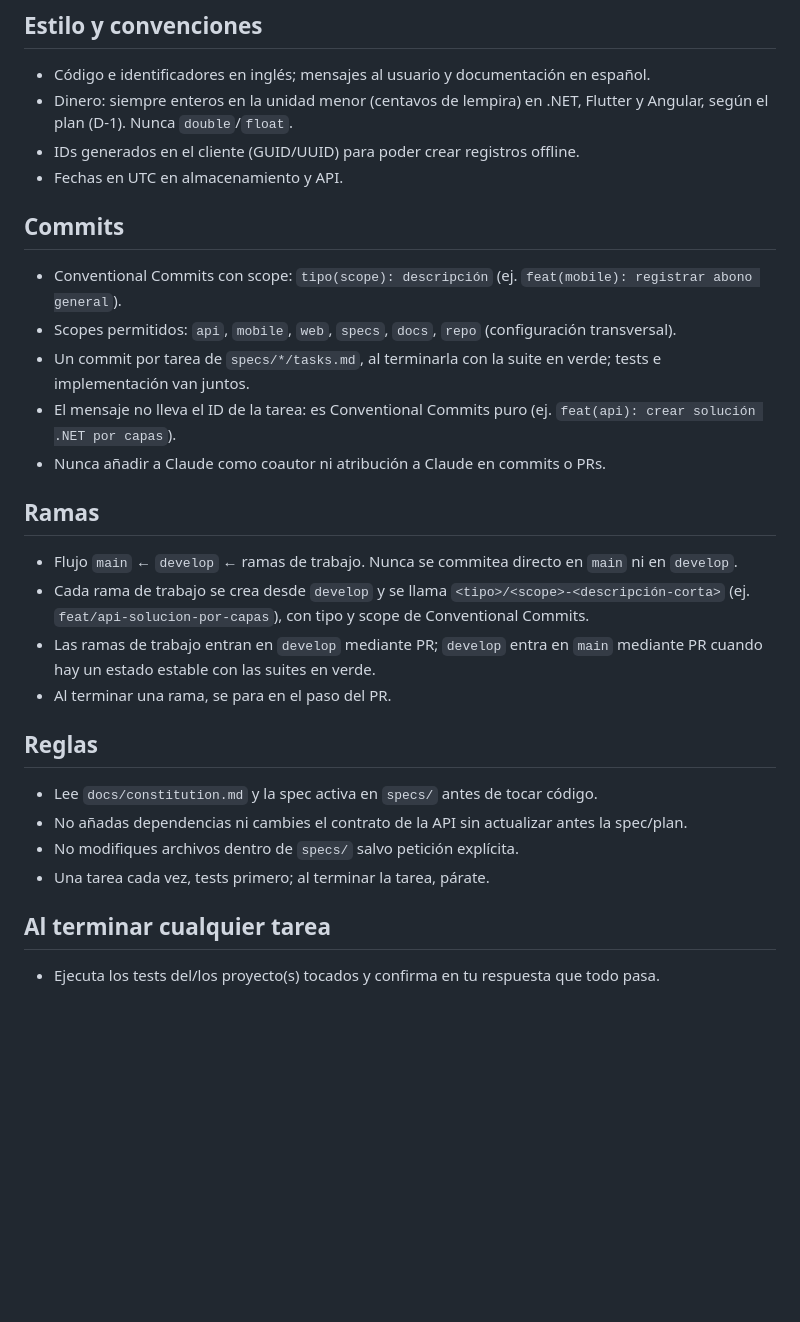
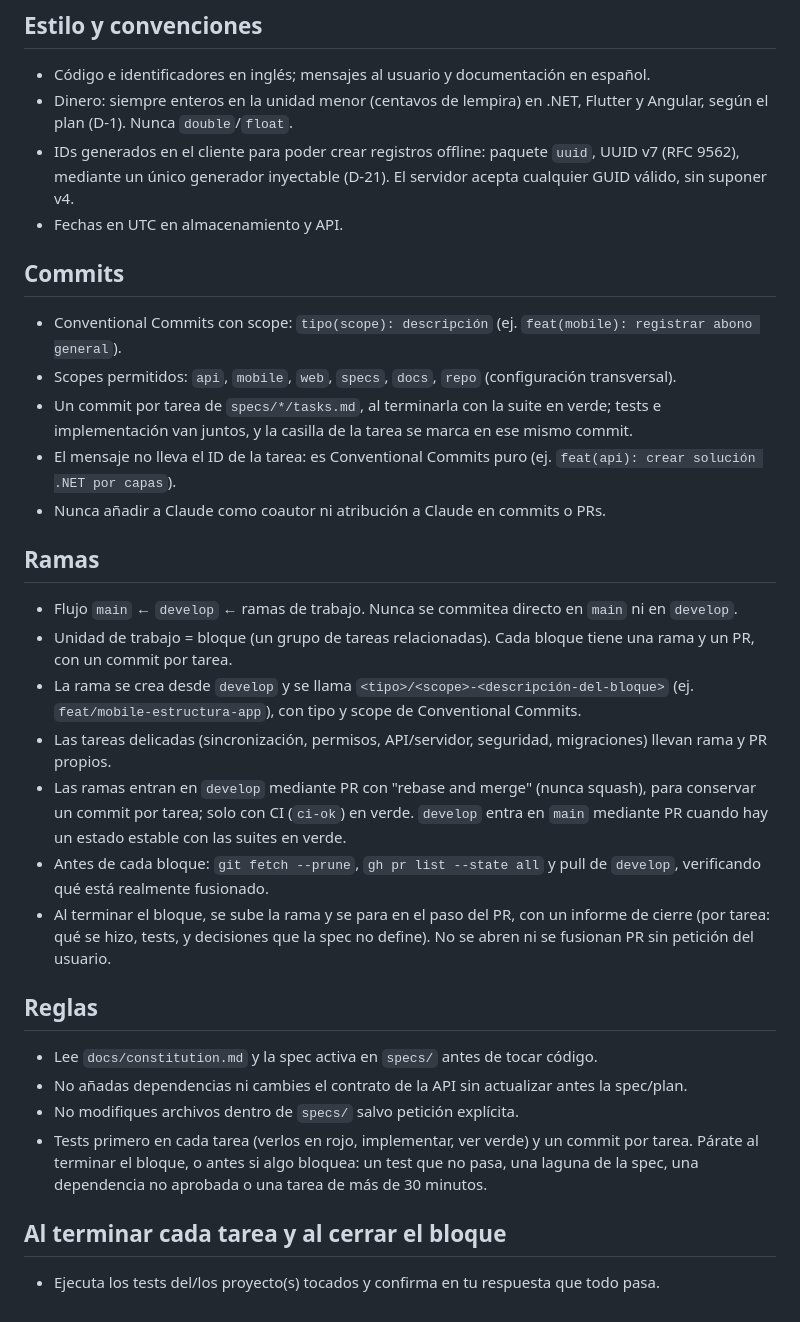
Before and after one commit to davidtriminio/pulperia-app, a Markdown page: AGENTS.md, the part around the change. Rendered like a GitHub page; blank space fills up the shorter version.

Commit message:
docs(repo): flujo por bloques en AGENTS.md e ids UUID v7

```diff
--- a/AGENTS.md
+++ b/AGENTS.md
@@ -18,27 +18,30 @@ Desde la raíz del repo salvo donde se indica.
 ## Estilo y convenciones
 - Código e identificadores en inglés; mensajes al usuario y documentación en español.
 - Dinero: siempre enteros en la unidad menor (centavos de lempira) en .NET, Flutter y Angular, según el plan (D-1). Nunca `double`/`float`.
-- IDs generados en el cliente (GUID/UUID) para poder crear registros offline.
+- IDs generados en el cliente para poder crear registros offline: paquete `uuid`, UUID v7 (RFC 9562), mediante un único generador inyectable (D-21). El servidor acepta cualquier GUID válido, sin suponer v4.
 - Fechas en UTC en almacenamiento y API.
 
 ## Commits
 - Conventional Commits con scope: `tipo(scope): descripción` (ej. `feat(mobile): registrar abono general`).
 - Scopes permitidos: `api`, `mobile`, `web`, `specs`, `docs`, `repo` (configuración transversal).
-- Un commit por tarea de `specs/*/tasks.md`, al terminarla con la suite en verde; tests e implementación van juntos.
+- Un commit por tarea de `specs/*/tasks.md`, al terminarla con la suite en verde; tests e implementación van juntos, y la casilla de la tarea se marca en ese mismo commit.
 - El mensaje no lleva el ID de la tarea: es Conventional Commits puro (ej. `feat(api): crear solución .NET por capas`).
 - Nunca añadir a Claude como coautor ni atribución a Claude en commits o PRs.
 
 ## Ramas
 - Flujo `main` ← `develop` ← ramas de trabajo. Nunca se commitea directo en `main` ni en `develop`.
-- Cada rama de trabajo se crea desde `develop` y se llama `<tipo>/<scope>-<descripción-corta>` (ej. `feat/api-solucion-por-capas`), con tipo y scope de Conventional Commits.
-- Las ramas de trabajo entran en `develop` mediante PR; `develop` entra en `main` mediante PR cuando hay un estado estable con las suites en verde.
-- Al terminar una rama, se para en el paso del PR.
+- Unidad de trabajo = bloque (un grupo de tareas relacionadas). Cada bloque tiene una rama y un PR, con un commit por tarea.
+- La rama se crea desde `develop` y se llama `<tipo>/<scope>-<descripción-del-bloque>` (ej. `feat/mobile-estructura-app`), con tipo y scope de Conventional Commits.
+- Las tareas delicadas (sincronización, permisos, API/servidor, seguridad, migraciones) llevan rama y PR propios.
+- Las ramas entran en `develop` mediante PR con "rebase and merge" (nunca squash), para conservar un commit por tarea; solo con CI (`ci-ok`) en verde. `develop` entra en `main` mediante PR cuando hay un estado estable con las suites en verde.
+- Antes de cada bloque: `git fetch --prune`, `gh pr list --state all` y pull de `develop`, verificando qué está realmente fusionado.
+- Al terminar el bloque, se sube la rama y se para en el paso del PR, con un informe de cierre (por tarea: qué se hizo, tests, y decisiones que la spec no define). No se abren ni se fusionan PR sin petición del usuario.
 
 ## Reglas
 - Lee `docs/constitution.md` y la spec activa en `specs/` antes de tocar código.
 - No añadas dependencias ni cambies el contrato de la API sin actualizar antes la spec/plan.
 - No modifiques archivos dentro de `specs/` salvo petición explícita.
-- Una tarea cada vez, tests primero; al terminar la tarea, párate.
+- Tests primero en cada tarea (verlos en rojo, implementar, ver verde) y un commit por tarea. Párate al terminar el bloque, o antes si algo bloquea: un test que no pasa, una laguna de la spec, una dependencia no aprobada o una tarea de más de 30 minutos.
 
-## Al terminar cualquier tarea
+## Al terminar cada tarea y al cerrar el bloque
 - Ejecuta los tests del/los proyecto(s) tocados y confirma en tu respuesta que todo pasa.
```
